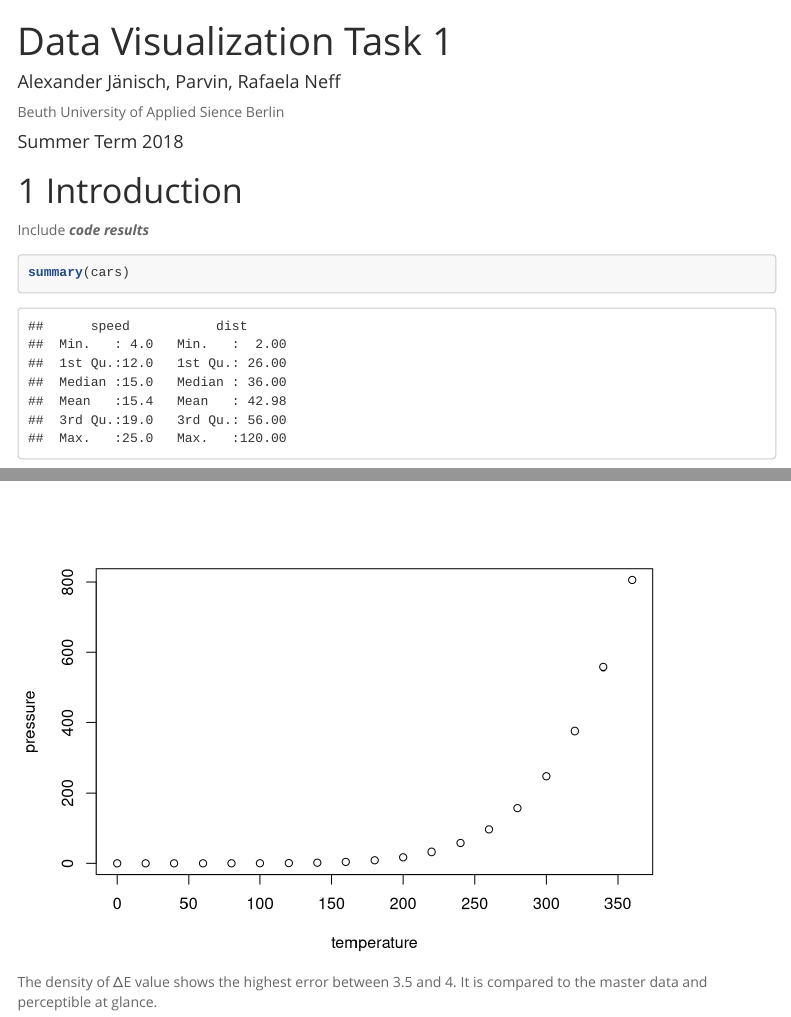
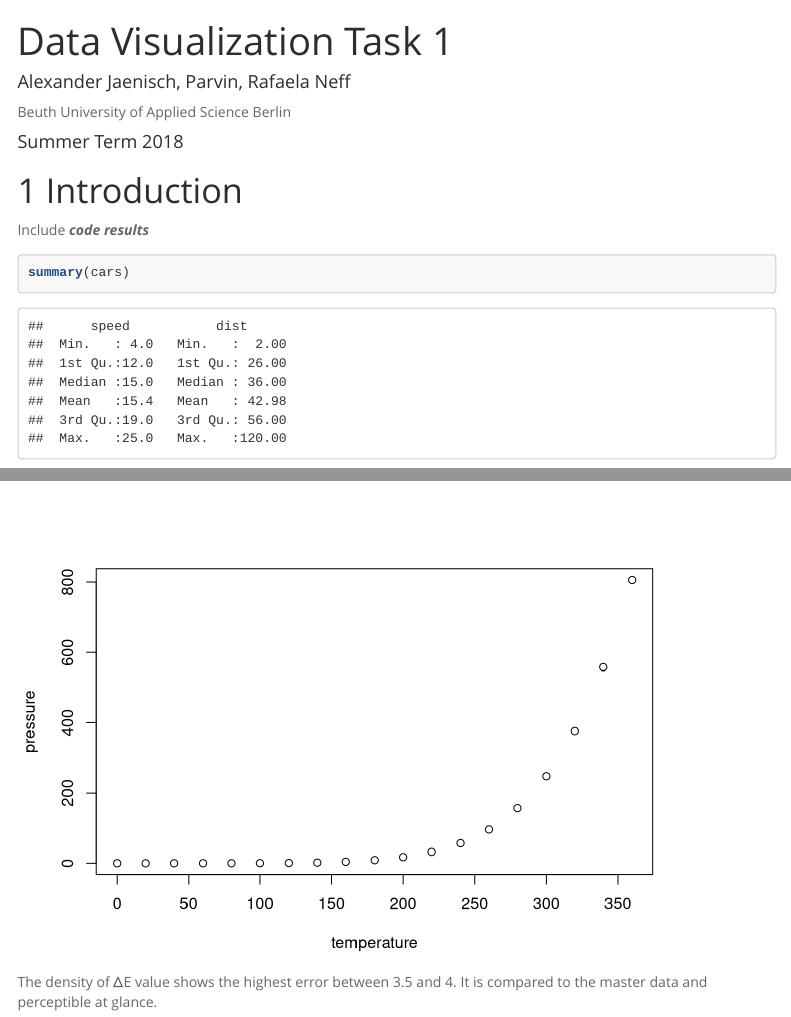
Before and after one commit to amidisturbing/datavis2018, an R Markdown document (src/DatVis1.Rmd): the page in a window 1100 px wide, from its top, and a second part further down, joined at a grey line. Rendered offline with R 4.5, knitr and Pandoc, with nearby package versions; menus at the side of the page are left out.

Commit message:
typos fixed

```diff
--- a/src/DatVis1.Rmd
+++ b/src/DatVis1.Rmd
@@ -1,8 +1,8 @@
 ---
 title: "Data Visualization Task 1"
 author:
-- name: Alexander Jänisch, Parvin, Rafaela Neff
-  affiliation: Beuth University of Applied Sience Berlin
+- name: Alexander Jaenisch, Parvin, Rafaela Neff
+  affiliation: Beuth University of Applied Science Berlin
 date: "Summer Term 2018"
 output:
   html_document:
```
Also changed, not shown: src/DatVis1.Rmd (3 more changed lines).
